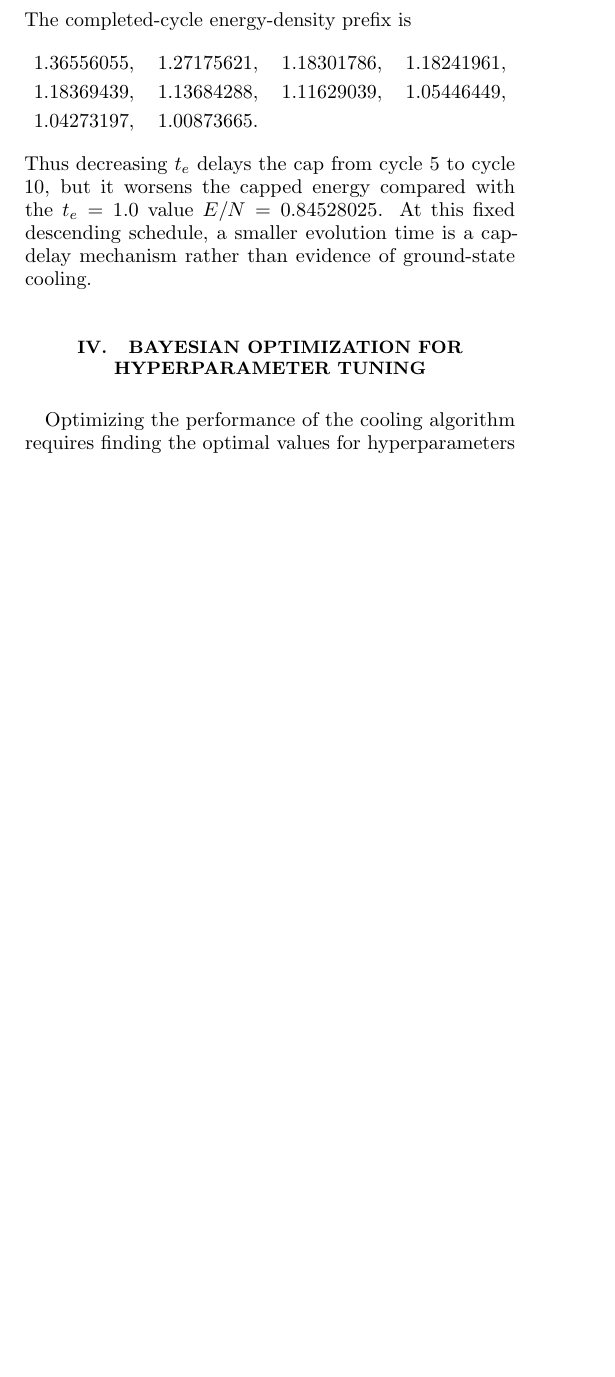
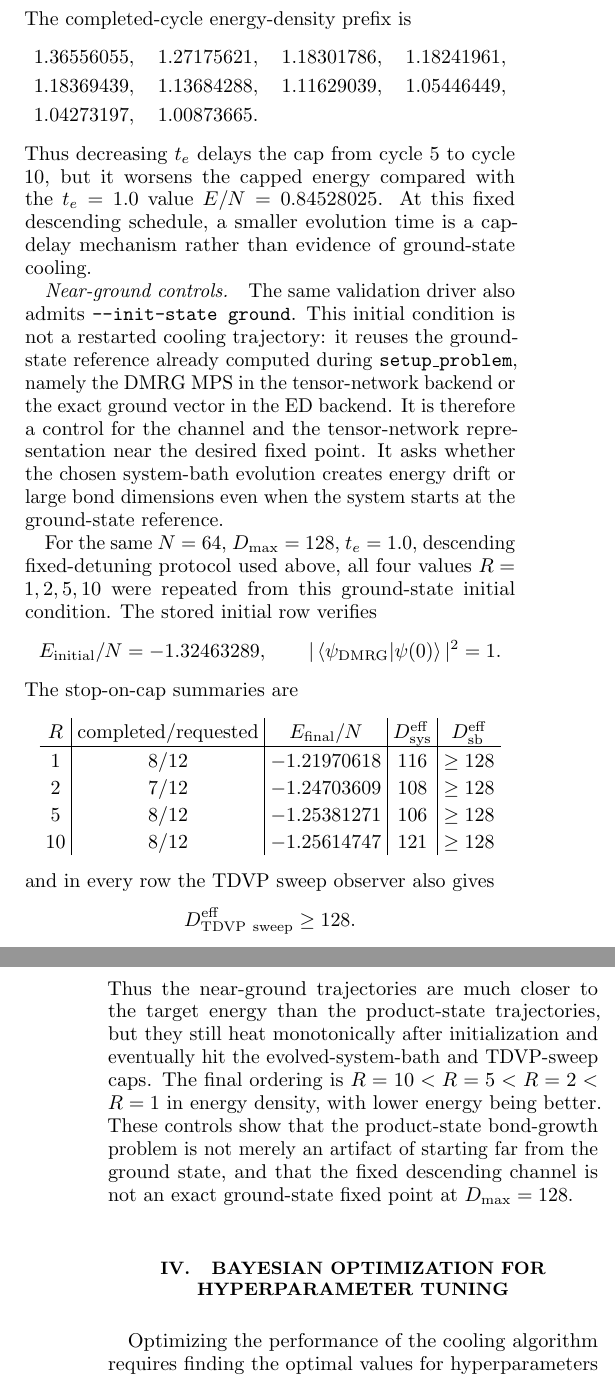
Before and after one commit to LionSR/CoolingTNS, a LaTeX paper (Notes/NotesTN/CoolingAlgTN.tex): part of one column of page 8 of 13 before the commit and two parts of the columns of pages 8 and 9 of 13 after it, the two joined at a grey line, cut so that both start at the same text, the shorter picture padded with empty space. Compiled offline with pdfLaTeX.

Commit message:
Document N64 near-ground TN controls
Document the N=64, Dmax=128 near-ground tensor-network control runs for R=1,2,5,10 in CoolingAlgTN.tex and pin the text with note-level regression anchors. The paragraph records that the ground-state initialization is a channel and bond-growth control, not evidence that the fixed descending schedule cools a product state to the ground state.\n\nRefs #146.

```diff
--- a/Notes/NotesTN/CoolingAlgTN.tex
+++ b/Notes/NotesTN/CoolingAlgTN.tex
@@ -848,6 +848,49 @@ worsens the capped energy compared with the \(t_e=1.0\) value
 \(E/N=0.84528025\).  At this fixed descending schedule, a smaller evolution
 time is a cap-delay mechanism rather than evidence of ground-state cooling.
 
+\paragraph{Near-ground controls.}
+The same validation driver also admits \texttt{--init-state ground}.  This
+initial condition is not a restarted cooling trajectory: it reuses the
+ground-state reference already computed during \texttt{setup\_problem}, namely
+the DMRG MPS in the tensor-network backend or the exact ground vector in the
+ED backend.  It is therefore a control for the channel and the tensor-network
+representation near the desired fixed point.  It asks whether the chosen
+system-bath evolution creates energy drift or large bond dimensions even when
+the system starts at the ground-state reference.
+
+For the same \(N=64\), \(D_{\max}=128\), \(t_e=1.0\), descending fixed-detuning
+protocol used above, all four values \(R=1,2,5,10\) were repeated from this
+ground-state initial condition.  The stored initial row verifies
+\[
+	E_{\mathrm{initial}}/N=-1.32463289,\qquad
+	|\braket{\psi_{\mathrm{DMRG}}|\psi(0)}|^2=1 .
+\]
+The stop-on-cap summaries are
+\[
+\begin{array}{c|c|c|c|c}
+R & \text{completed/requested} & E_{\mathrm{final}}/N
+  & D_{\mathrm{sys}}^{\mathrm{eff}}
+  & D_{\mathrm{sb}}^{\mathrm{eff}}\\
+\hline
+1 & 8/12 & -1.21970618 & 116 & \geq 128\\
+2 & 7/12 & -1.24703609 & 108 & \geq 128\\
+5 & 8/12 & -1.25381271 & 106 & \geq 128\\
+10 & 8/12 & -1.25614747 & 121 & \geq 128
+\end{array}
+\]
+and in every row the TDVP sweep observer also gives
+\[
+	D_{\mathrm{TDVP\ sweep}}^{\mathrm{eff}}\geq 128 .
+\]
+Thus the near-ground trajectories are much closer to the target energy than the
+product-state trajectories, but they still heat monotonically after
+initialization and eventually hit the evolved-system-bath and TDVP-sweep caps.
+The final ordering is \(R=10<R=5<R=2<R=1\) in energy density, with lower energy
+being better.  These controls show that the product-state bond-growth problem
+is not merely an artifact of starting far from the ground state, and that the
+fixed descending channel is not an exact ground-state fixed point at
+\(D_{\max}=128\).
+
 \section{Bayesian Optimization for Hyperparameter Tuning}
 Optimizing the performance of the cooling algorithm requires finding the optimal values for hyperparameters such as the coupling strength $g$ and the evolution time $t_e$. However, the relationship between these hyperparameters and the cooling efficiency is complex and evaluating the cooling efficiency for a given set of hyperparameters is computationally expensive. We employ Bayesian optimization, a framework for global optimization of expensive black-box functions~\cite{Frazier2018Tutorial}, to address this challenge.
 
```
Also changed, not shown: 1 other file.
